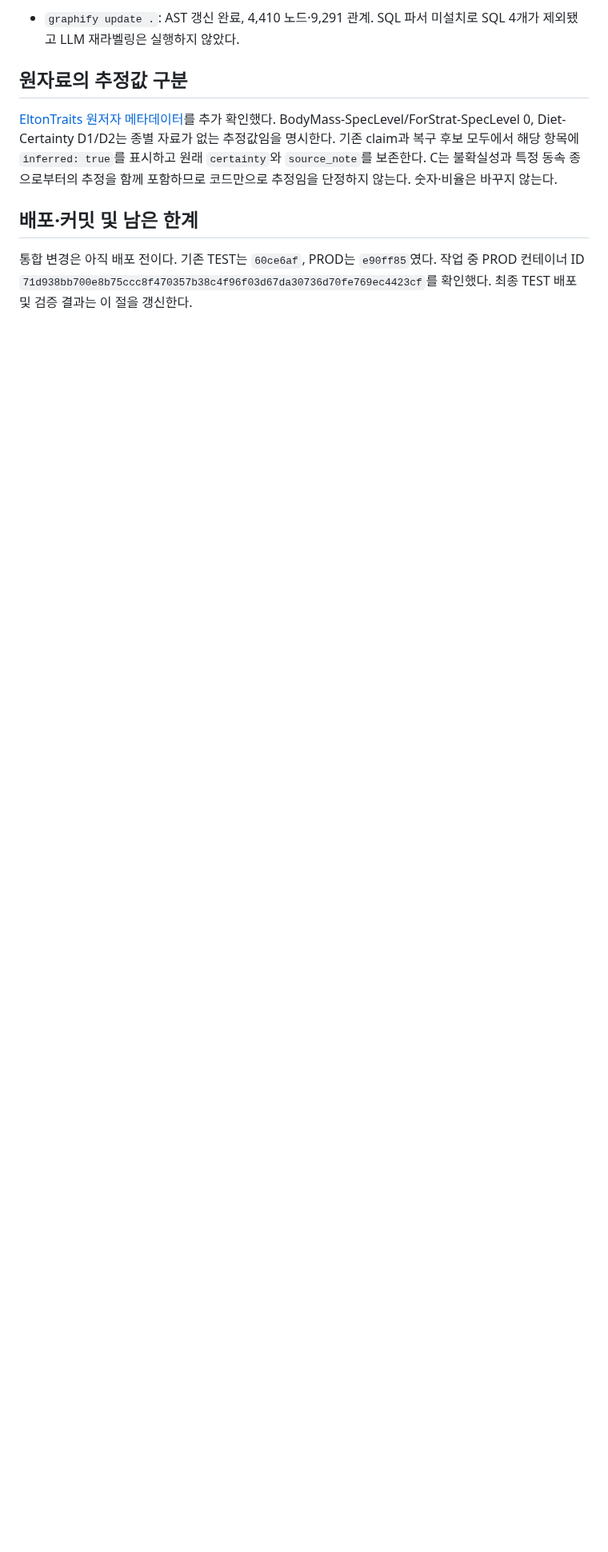
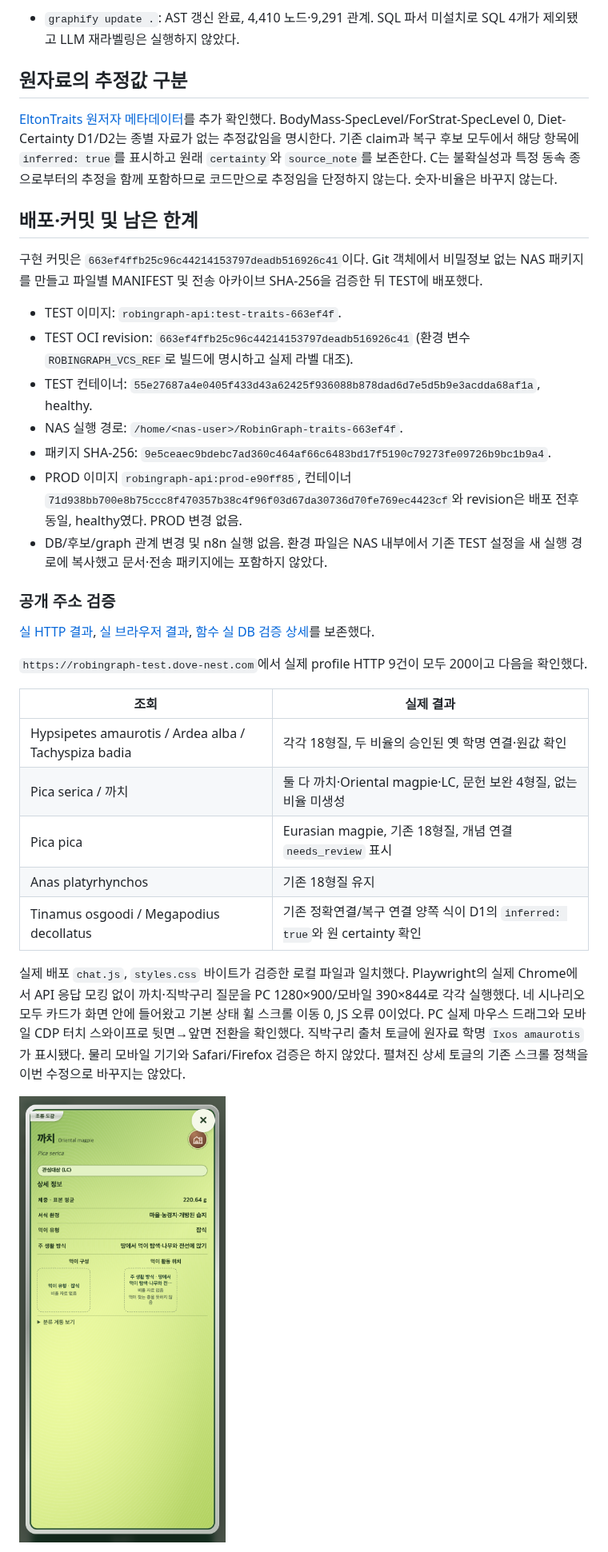
Before and after one commit to EvoDmiK/RobinGraph, a Markdown page: docs/work-log/2026-10-09-all-species-trait-recovery.md, the part around one of its changes. Shown at 80% size. Drawn GitHub-style; pictures changed too: docs/verification/assets/2026-10-09-trait-recovery-magpie-back-390.png (added); blank space fills up the shorter version.

Commit message:
docs: record all-species recovery and live TEST verification

```diff
--- a/docs/work-log/2026-10-09-all-species-trait-recovery.md
+++ b/docs/work-log/2026-10-09-all-species-trait-recovery.md
@@ -66,4 +66,31 @@ Claude는 기존 Ponytail 작업 트리의 옛 코드를 병합하지 않고 최
 
 ## 배포·커밋 및 남은 한계
 
-통합 변경은 아직 배포 전이다. 기존 TEST는 `60ce6af`, PROD는 `e90ff85`였다. 작업 중 PROD 컨테이너 ID `71d938bb700e8b75ccc8f470357b38c4f96f03d67da30736d70fe769ec4423cf`를 확인했다. 최종 TEST 배포 및 검증 결과는 이 절을 갱신한다.
+구현 커밋은 `663ef4ffb25c96c44214153797deadb516926c41`이다. Git 객체에서 비밀정보 없는 NAS 패키지를 만들고 파일별 MANIFEST 및 전송 아카이브 SHA-256을 검증한 뒤 TEST에 배포했다.
+
+- TEST 이미지: `robingraph-api:test-traits-663ef4f`.
+- TEST OCI revision: `663ef4ffb25c96c44214153797deadb516926c41` (환경 변수 `ROBINGRAPH_VCS_REF`로 빌드에 명시하고 실제 라벨 대조).
+- TEST 컨테이너: `55e27687a4e0405f433d43a62425f936088b878dad6d7e5d5b9e3acdda68af1a`, healthy.
+- NAS 실행 경로: `/home/<nas-user>/RobinGraph-traits-663ef4f`.
+- 패키지 SHA-256: `9e5ceaec9bdebc7ad360c464af66c6483bd17f5190c79273fe09726b9bc1b9a4`.
+- PROD 이미지 `robingraph-api:prod-e90ff85`, 컨테이너 `71d938bb700e8b75ccc8f470357b38c4f96f03d67da30736d70fe769ec4423cf`와 revision은 배포 전후 동일, healthy였다. PROD 변경 없음.
+- DB/후보/graph 관계 변경 및 n8n 실행 없음. 환경 파일은 NAS 내부에서 기존 TEST 설정을 새 실행 경로에 복사했고 문서·전송 패키지에는 포함하지 않았다.
+
+### 공개 주소 검증
+
+[실 HTTP 결과](../verification/2026-10-09-trait-recovery-api.json), [실 브라우저 결과](../verification/2026-10-09-trait-recovery-browser.json), [함수 실 DB 검증 상세](../verification/2026-10-09-trait-runtime-verification.md)를 보존했다.
+
+`https://robingraph-test.dove-nest.com`에서 실제 profile HTTP 9건이 모두 200이고 다음을 확인했다.
+
+| 조회 | 실제 결과 |
+|---|---|
+| Hypsipetes amaurotis / Ardea alba / Tachyspiza badia | 각각 18형질, 두 비율의 승인된 옛 학명 연결·원값 확인 |
+| Pica serica / 까치 | 둘 다 까치·Oriental magpie·LC, 문헌 보완 4형질, 없는 비율 미생성 |
+| Pica pica | Eurasian magpie, 기존 18형질, 개념 연결 `needs_review` 표시 |
+| Anas platyrhynchos | 기존 18형질 유지 |
+| Tinamus osgoodi / Megapodius decollatus | 기존 정확연결/복구 연결 양쪽 식이 D1의 `inferred: true`와 원 certainty 확인 |
+
+실제 배포 `chat.js`, `styles.css` 바이트가 검증한 로컬 파일과 일치했다. Playwright의 실제 Chrome에서 API 응답 모킹 없이 까치·직박구리 질문을 PC 1280×900/모바일 390×844로 각각 실행했다. 네 시나리오 모두 카드가 화면 안에 들어왔고 기본 상태 휠 스크롤 이동 0, JS 오류 0이었다. PC 실제 마우스 드래그와 모바일 CDP 터치 스와이프로 뒷면→앞면 전환을 확인했다. 직박구리 출처 토글에 원자료 학명 `Ixos amaurotis`가 표시됐다. 물리 모바일 기기와 Safari/Firefox 검증은 하지 않았다. 펼쳐진 상세 토글의 기존 스크롤 정책을 이번 수정으로 바꾸지는 않았다.
+
+![모바일 까치: 비율 부재와 정성 정보](../verification/assets/2026-10-09-trait-recovery-magpie-back-390.png)
+
```
Also changed, not shown: other parts of docs/work-log/2026-10-09-all-species-trait-recovery.md (+5 -1 lines), docs/verification/2026-10-09-trait-runtime-verification.md (added, +164 -0 lines), docs/verification/assets/2026-10-09-trait-recovery-bulbul-back-1280.png (added), 3 other files.
